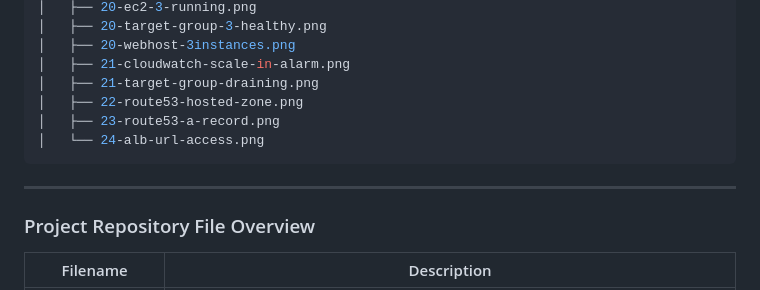
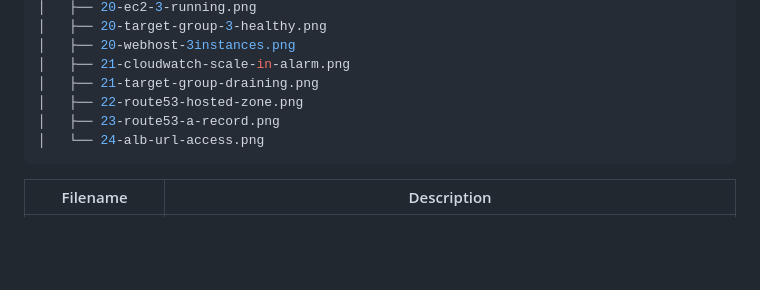
Before and after one commit to arkb2023/aws-assignments, a Markdown page: m4-elb-route53/README.md, the part around the change printed below. Drawn GitHub-style; blank space fills up the shorter version.

Commit message:
Update README.md
minor typo edits

````diff
--- a/m4-elb-route53/README.md
+++ b/m4-elb-route53/README.md
@@ -115,10 +115,6 @@ $ tree
 │   └── 24-alb-url-access.png
 ```
 
----
-
-### Project Repository File Overview
-
 | Filename | Description |
 |----------|-------------|
 | [`README.md`](README.md) | Step-by-step guide for deploying a scalable AWS architecture using EC2, Auto Scaling Groups, ALB, and Route 53. Includes CLI commands, screenshots, and cleanup instructions. |
````
Also changed, not shown: other parts of m4-elb-route53/README.md (+0 -3 lines).
